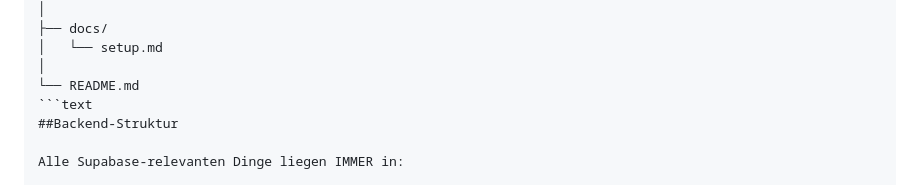
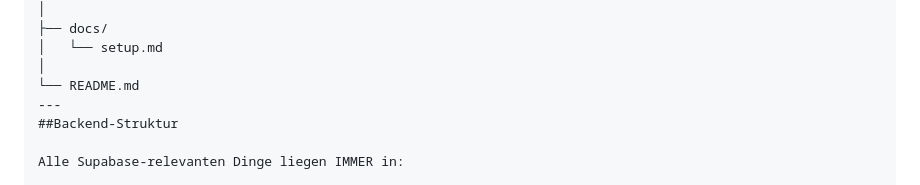
Before and after one commit to LivioMAG/openWhale, a Markdown page: agents.md, the part around the change. Drawn GitHub-style.

````diff
--- a/agents.md
+++ b/agents.md
@@ -115,7 +115,7 @@ project-root/
 │   └── setup.md
 │
 └── README.md
-```text
+---
 ##Backend-Struktur
 
 Alle Supabase-relevanten Dinge liegen IMMER in:
````
